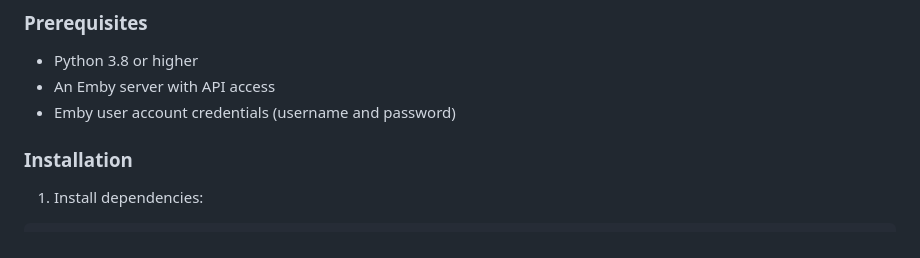
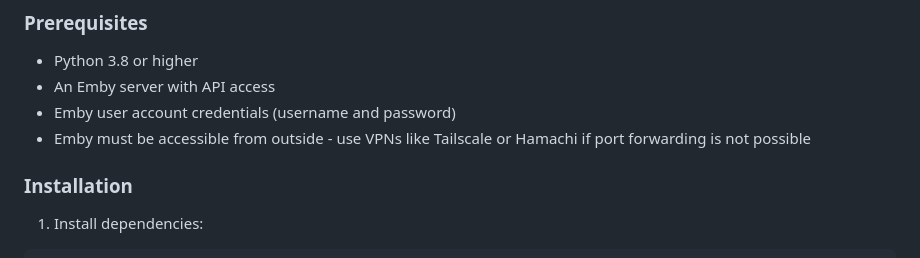
Before and after one commit to Oratorian/emby-watchparty, a Markdown page: README.md, the part around the change. GitHub-like rendering.

Commit message:
Added Emby Remote Access Note to Readme

```diff
--- a/README.md
+++ b/README.md
@@ -28,6 +28,7 @@ A synchronized watch party application for Emby media servers. Watch videos toge
 - Python 3.8 or higher
 - An Emby server with API access
 - Emby user account credentials (username and password)
+- Emby must be accessible from outside - use VPNs like Tailscale or Hamachi if port forwarding is not possible
 
 ### Installation
 
```
